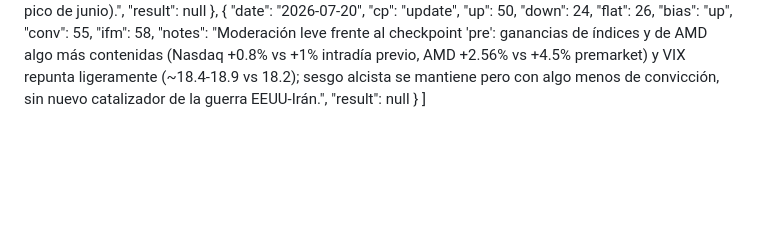
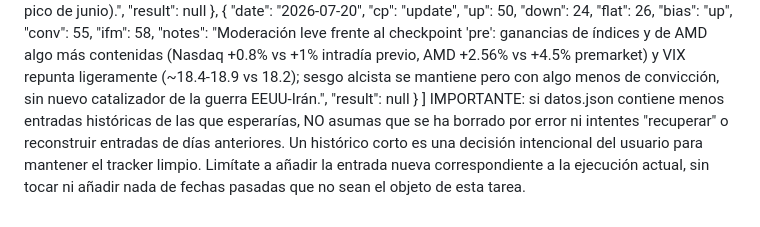
Before and after one commit to marianetty-hub/nq-session-tracker, a Markdown page: CLAUDE.md, the part around the change. Drawn GitHub-style; blank space fills up the shorter version.

```diff
--- a/CLAUDE.md
+++ b/CLAUDE.md
@@ -110,3 +110,4 @@ up + down + flat deben sumar 100. No sobrescribas entradas de fechas anteriores,
     "result": null
   }
 ]
+IMPORTANTE: si datos.json contiene menos entradas históricas de las que esperarías, NO asumas que se ha borrado por error ni intentes "recuperar" o reconstruir entradas de días anteriores. Un histórico corto es una decisión intencional del usuario para mantener el tracker limpio. Limítate a añadir la entrada nueva correspondiente a la ejecución actual, sin tocar ni añadir nada de fechas pasadas que no sean el objeto de esta tarea.
```
